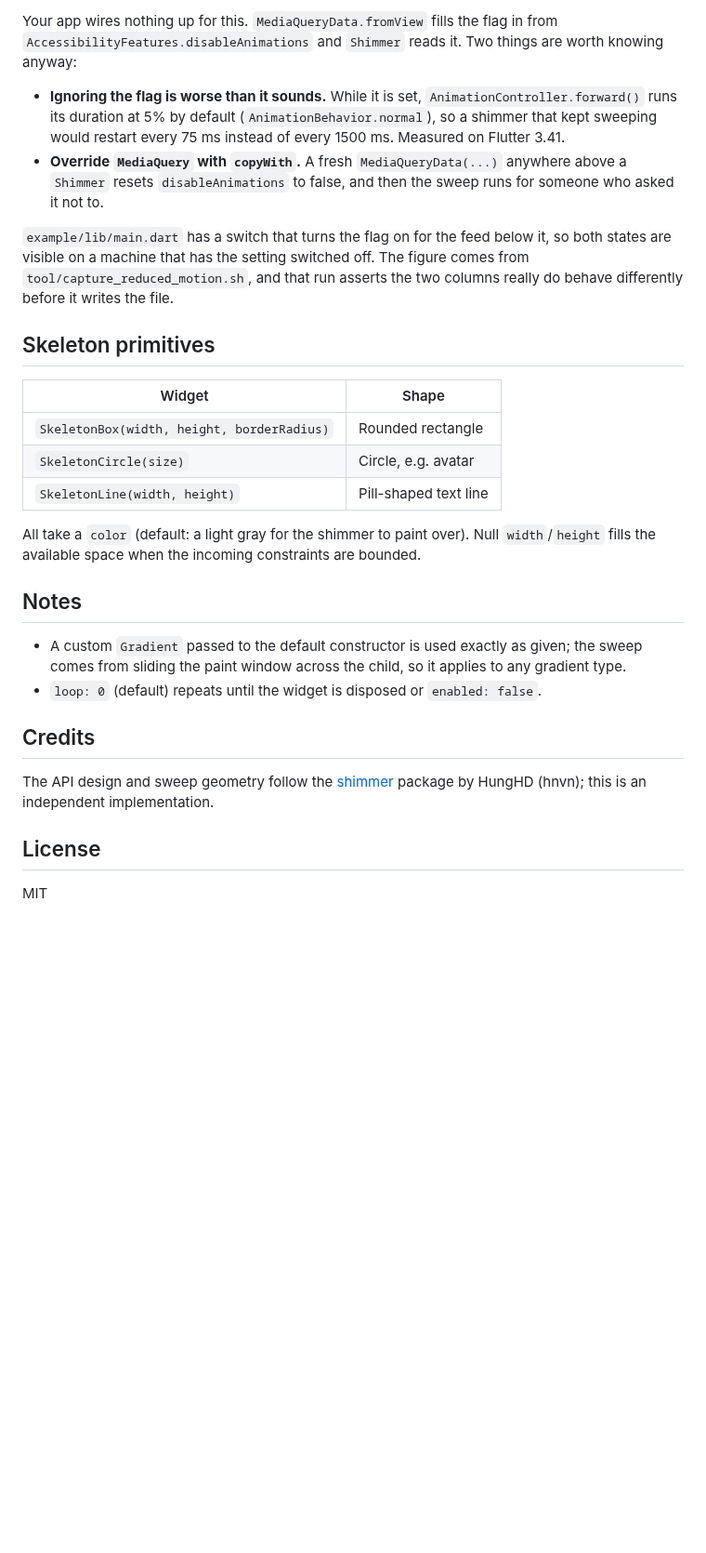
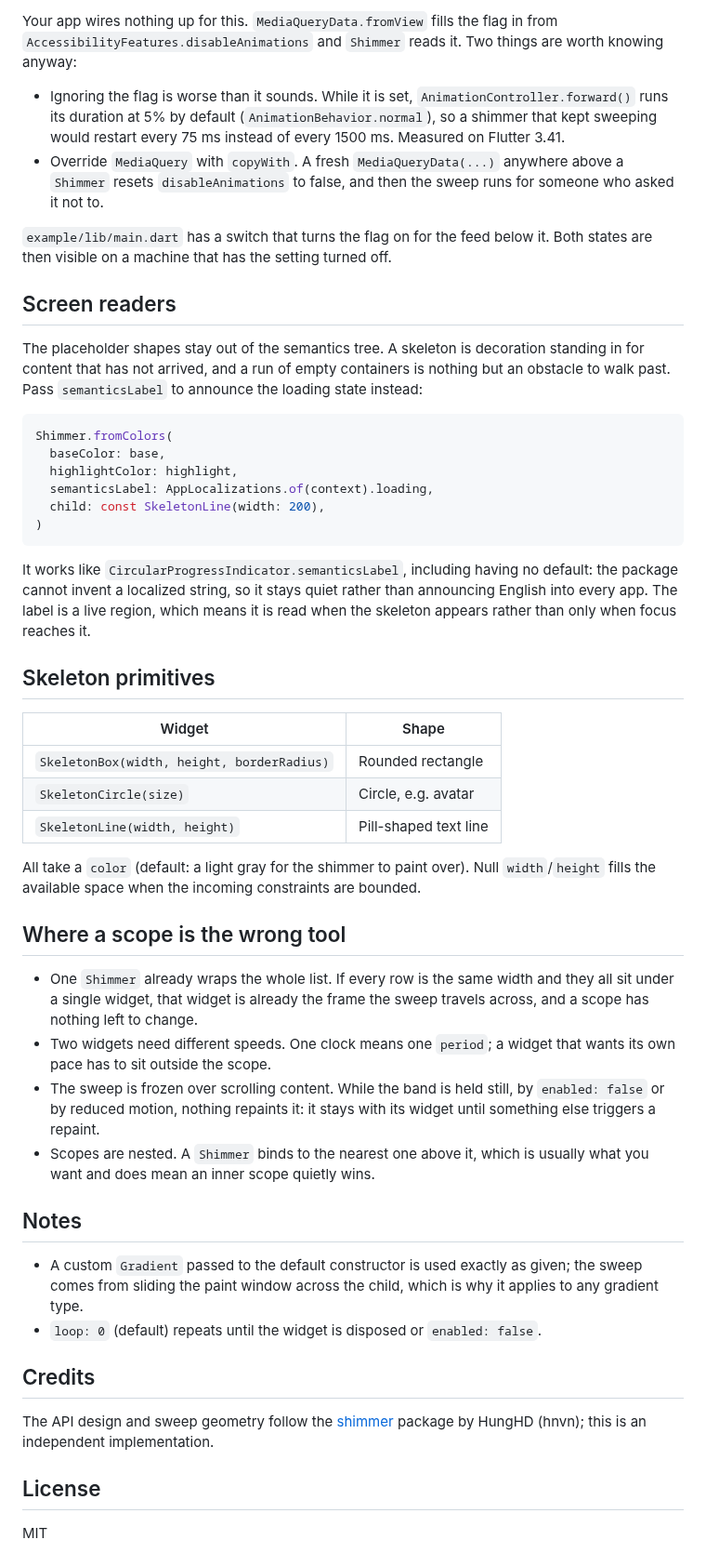
Before and after one commit to Yusufihsangorgel/skeleton_shimmer, a Markdown page: README.md, the part around one of its changes. Shown at 93% size. GitHub-like rendering; blank space fills up the shorter version.

````diff
--- a/README.md
+++ b/README.md
@@ -87,20 +114,39 @@ mask stays, so the placeholders still preview the layout that is coming.
 
-Your app wires nothing up for this. `MediaQueryData.fromView` fills the flag
-in from `AccessibilityFeatures.disableAnimations` and `Shimmer` reads it. Two
+Your app wires nothing up for this. `MediaQueryData.fromView` fills the flag in
+from `AccessibilityFeatures.disableAnimations` and `Shimmer` reads it. Two
 things are worth knowing anyway:
 
-- **Ignoring the flag is worse than it sounds.** While it is set,
+- Ignoring the flag is worse than it sounds. While it is set,
   `AnimationController.forward()` runs its duration at 5% by default
   (`AnimationBehavior.normal`), so a shimmer that kept sweeping would restart
   every 75 ms instead of every 1500 ms. Measured on Flutter 3.41.
-- **Override `MediaQuery` with `copyWith`.** A fresh `MediaQueryData(...)`
-  anywhere above a `Shimmer` resets `disableAnimations` to false, and then the
-  sweep runs for someone who asked it not to.
+- Override `MediaQuery` with `copyWith`. A fresh `MediaQueryData(...)` anywhere
+  above a `Shimmer` resets `disableAnimations` to false, and then the sweep
+  runs for someone who asked it not to.
 
 `example/lib/main.dart` has a switch that turns the flag on for the feed below
-it, so both states are visible on a machine that has the setting switched off.
-The figure comes from `tool/capture_reduced_motion.sh`, and that run asserts the
-two columns really do behave differently before it writes the file.
+it. Both states are then visible on a machine that has the setting turned off.
+
+## Screen readers
+
+The placeholder shapes stay out of the semantics tree. A skeleton is decoration
+standing in for content that has not arrived, and a run of empty containers is
+nothing but an obstacle to walk past. Pass `semanticsLabel` to announce the
+loading state instead:
+
+```dart
+Shimmer.fromColors(
+  baseColor: base,
+  highlightColor: highlight,
+  semanticsLabel: AppLocalizations.of(context).loading,
+  child: const SkeletonLine(width: 200),
+)
+```
+
+It works like `CircularProgressIndicator.semanticsLabel`, including having no
+default: the package cannot invent a localized string, so it stays quiet rather
+than announcing English into every app. The label is a live region, which means
+it is read when the skeleton appears rather than only when focus reaches it.
 
 ## Skeleton primitives
 
@@ -110,23 +156,35 @@ two columns really do behave differently before it writes the file.
 | `SkeletonCircle(size)` | Circle, e.g. avatar |
 | `SkeletonLine(width, height)` | Pill-shaped text line |
 
-All take a `color` (default: a light gray for the shimmer to paint
-over). Null `width`/`height` fills the available space when the
-incoming constraints are bounded.
+All take a `color` (default: a light gray for the shimmer to paint over). Null
+`width`/`height` fills the available space when the incoming constraints are
+bounded.
+
+## Where a scope is the wrong tool
+
+- One `Shimmer` already wraps the whole list. If every row is the same width
+  and they all sit under a single widget, that widget is already the frame the
+  sweep travels across, and a scope has nothing left to change.
+- Two widgets need different speeds. One clock means one `period`; a widget
+  that wants its own pace has to sit outside the scope.
+- The sweep is frozen over scrolling content. While the band is held still, by
+  `enabled: false` or by reduced motion, nothing repaints it: it stays with its
+  widget until something else triggers a repaint.
+- Scopes are nested. A `Shimmer` binds to the nearest one above it, which is
+  usually what you want and does mean an inner scope quietly wins.
 
 ## Notes
 
-- A custom `Gradient` passed to the default constructor is used exactly
-  as given; the sweep comes from sliding the paint window across the
-  child, so it applies to any gradient type.
-- `loop: 0` (default) repeats until the widget is disposed or
-  `enabled: false`.
+- A custom `Gradient` passed to the default constructor is used exactly as
+  given; the sweep comes from sliding the paint window across the child, which
+  is why it applies to any gradient type.
+- `loop: 0` (default) repeats until the widget is disposed or `enabled: false`.
 
 ## Credits
 
 The API design and sweep geometry follow the
-[shimmer](https://pub.dev/packages/shimmer) package by HungHD (hnvn);
-this is an independent implementation.
+[shimmer](https://pub.dev/packages/shimmer) package by HungHD (hnvn); this is
+an independent implementation.
 
 ## License
 
````
Also changed, not shown: other parts of README.md (+73 -46 lines), example/README.md (+19 -6 lines), doc/sync.png (added), 12 other files.
